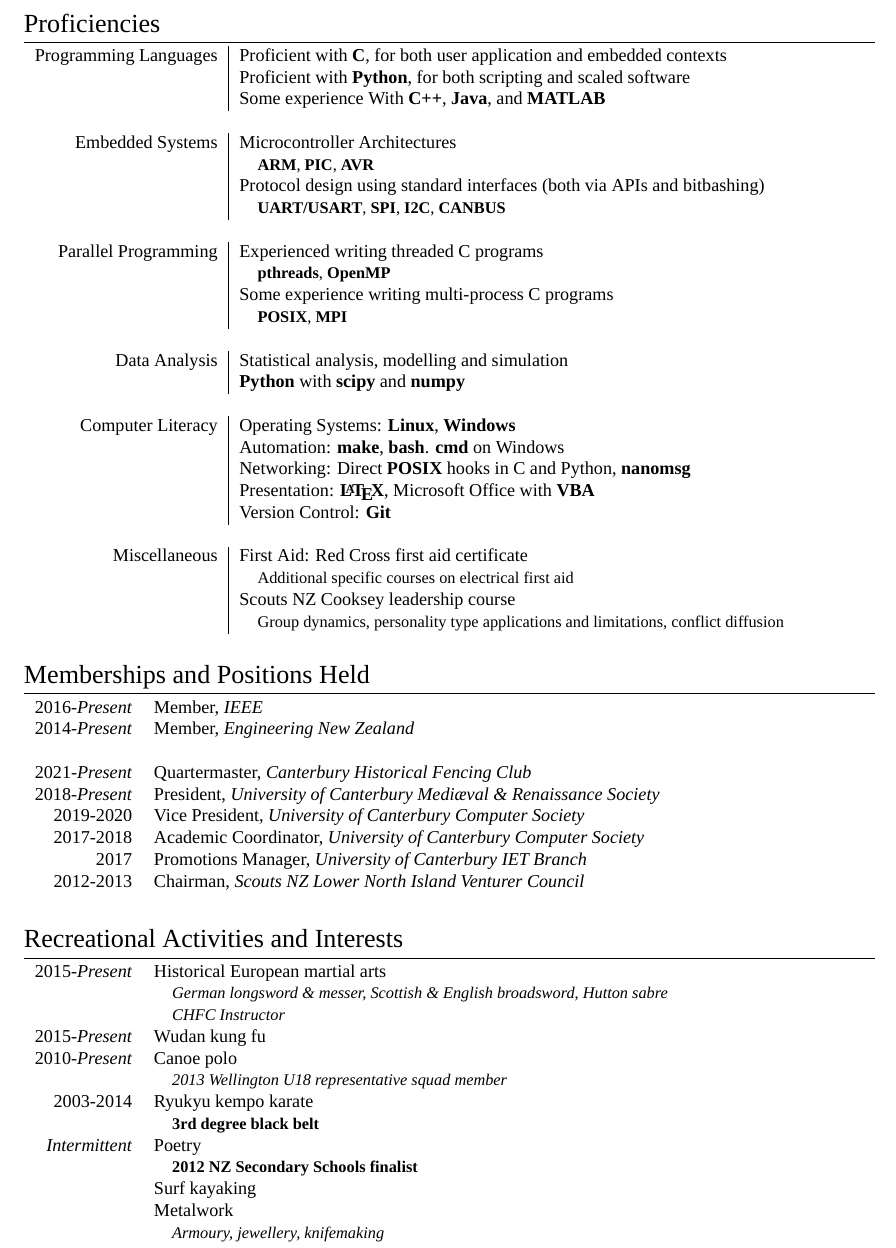
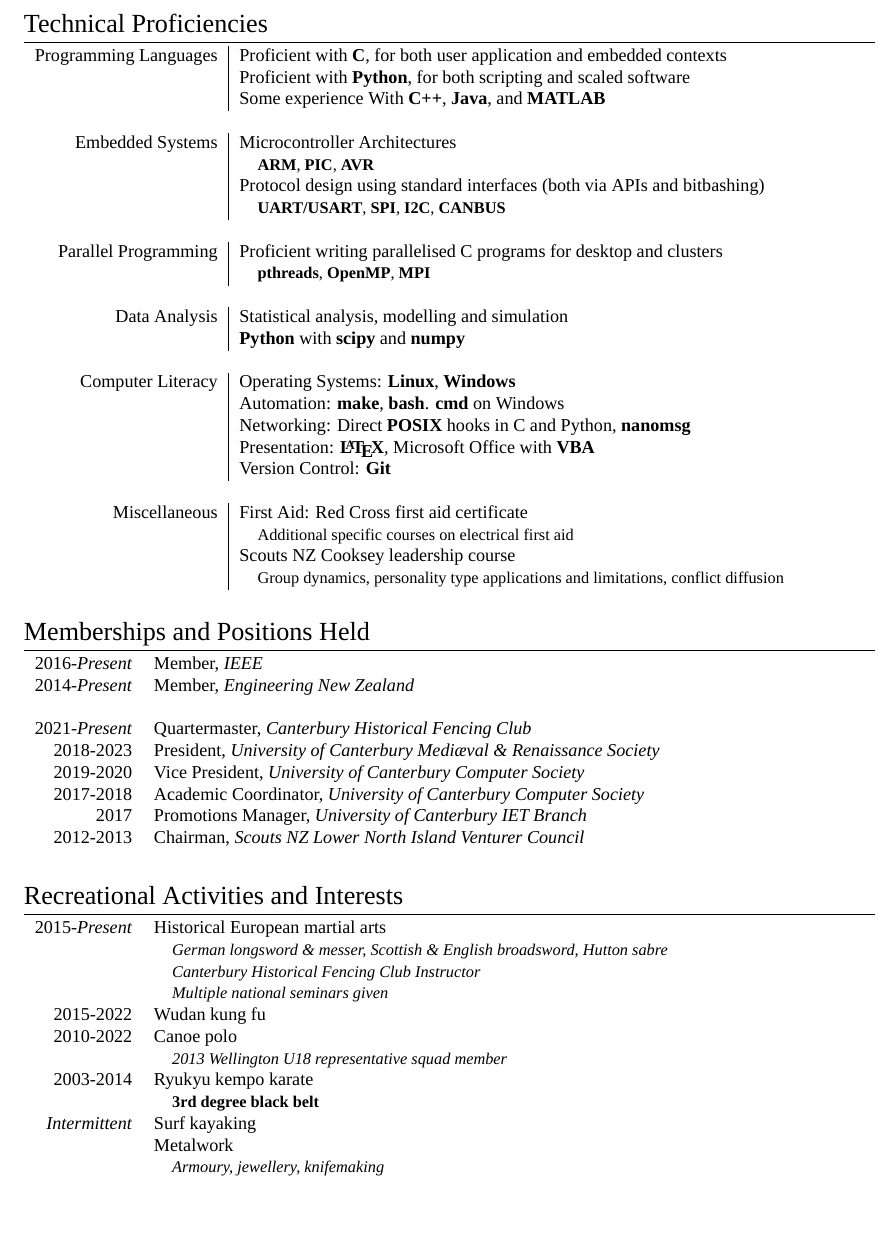
Before and after one commit to VitruvianSasquatch/cv, a LaTeX CV (cv.tex): part of page 2 of 2, cut so that both start at the same text, the shorter picture padded with empty space. Compiled offline with XeLaTeX; a missing font is replaced by an installed copy or a similar font.

Commit message:
Update prior to tailoring to ENCE360 application.

```diff
--- a/cv.tex
+++ b/cv.tex
@@ -164,7 +164,7 @@
 %	LANGUAGES
 %----------------------------------------------------------------------------------------
 
-\section{Proficiencies}
+\section{Technical Proficiencies}
 
 \begin{tabular}{r|l}
 
@@ -179,10 +179,8 @@
 & \quad \small{\textbf{UART/USART}, \textbf{SPI}, \textbf{I\textsuperscript{2}C}, \textbf{CANBUS}} \\
 \multicolumn{2}{c}{} \\
 
-\textsc{Parallel Programming} & Experienced writing threaded C programs \\
-& \quad \small{\textbf{pthreads}, \textbf{OpenMP}} \\
-& Some experience writing multi-process C programs \\
-& \quad \small{\textbf{POSIX}, \textbf{MPI}} \\
+\textsc{Parallel Programming} & Proficient writing parallelised C programs for desktop and clusters \\
+& \quad \small{\textbf{pthreads}, \textbf{OpenMP}, \textbf{MPI}} \\
 \multicolumn{2}{c}{} \\
 
 \textsc{Data Analysis} & Statistical analysis, modelling and simulation \\
@@ -220,7 +218,7 @@
 2014-\emph{Present} & Member, \emph{Engineering New Zealand} \\
 &\\
 2021-\emph{Present} & Quartermaster, \emph{Canterbury Historical Fencing Club} \\
-2018-\emph{Present} & President, \emph{University of Canterbury Medi\ae val \& Renaissance Society} \\
+2018-2023 & President, \emph{University of Canterbury Medi\ae val \& Renaissance Society} \\
 2019-2020 & Vice President, \emph{University of Canterbury Computer Society} \\
 2017-2018 & Academic Coordinator, \emph{University of Canterbury Computer Society} \\
 2017 & Promotions Manager, \emph{University of Canterbury IET Branch} \\
@@ -243,19 +241,18 @@
 
 2015-\emph{Present} & Historical European martial arts \\
 & \quad \small\emph{German longsword \& messer, Scottish \& English broadsword, Hutton sabre} \\
-& \quad \small\emph{CHFC Instructor} \\
+& \quad \small\emph{Canterbury Historical Fencing Club Instructor} \\
+& \quad \small\emph{Multiple national seminars given} \\
 
-2015-\emph{Present} & Wudan kung fu \\
+2015-2022 & Wudan kung fu \\
 
-2010-\emph{Present} & Canoe polo \\
+2010-2022 & Canoe polo \\
 & \quad \small\emph{2013 Wellington U18 representative squad member} \\
 
 2003-2014 & Ryukyu kempo karate \\
 & \quad \small\textbf{3\textsuperscript{rd} degree black belt} \\
 
-\emph{Intermittent} & Poetry \\
-& \quad \small\textbf{2012 NZ Secondary Schools finalist} \\
-& Surf kayaking \\
+\emph{Intermittent} & Surf kayaking \\
 & Metalwork \\
 & \quad \small\emph{Armoury, jewellery, knifemaking}
 
```
Also changed, not shown: cv.pdf, cv.tex (2 more changed lines).
